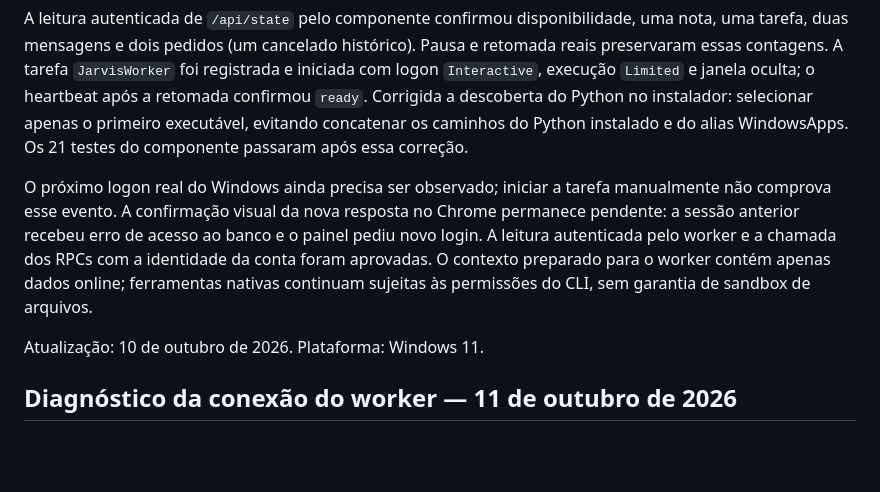
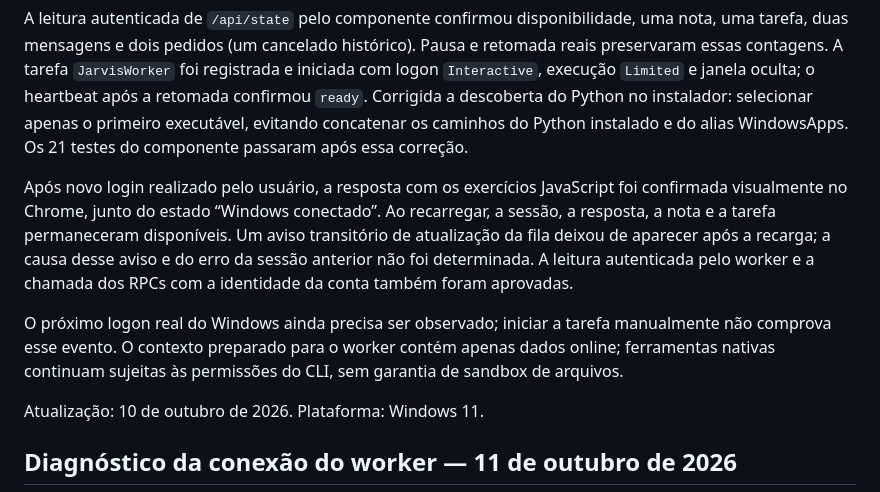
Before and after one commit to Henrique1601/jarvis, a Markdown page: jarvis-gemini/VALIDACAO.md, the part around the change. Drawn GitHub-style; blank space fills up the shorter version.

Commit message:
docs: registra resposta Antigravity validada no painel

```diff
--- a/jarvis-gemini/VALIDACAO.md
+++ b/jarvis-gemini/VALIDACAO.md
@@ -6,7 +6,9 @@ A conta foi conectada pelo usuário no console; um dispositivo revogável está
 
 A leitura autenticada de `/api/state` pelo componente confirmou disponibilidade, uma nota, uma tarefa, duas mensagens e dois pedidos (um cancelado histórico). Pausa e retomada reais preservaram essas contagens. A tarefa `JarvisWorker` foi registrada e iniciada com logon `Interactive`, execução `Limited` e janela oculta; o heartbeat após a retomada confirmou `ready`. Corrigida a descoberta do Python no instalador: selecionar apenas o primeiro executável, evitando concatenar os caminhos do Python instalado e do alias WindowsApps. Os 21 testes do componente passaram após essa correção.
 
-O próximo logon real do Windows ainda precisa ser observado; iniciar a tarefa manualmente não comprova esse evento. A confirmação visual da nova resposta no Chrome permanece pendente: a sessão anterior recebeu erro de acesso ao banco e o painel pediu novo login. A leitura autenticada pelo worker e a chamada dos RPCs com a identidade da conta foram aprovadas. O contexto preparado para o worker contém apenas dados online; ferramentas nativas continuam sujeitas às permissões do CLI, sem garantia de sandbox de arquivos.
+Após novo login realizado pelo usuário, a resposta com os exercícios JavaScript foi confirmada visualmente no Chrome, junto do estado “Windows conectado”. Ao recarregar, a sessão, a resposta, a nota e a tarefa permaneceram disponíveis. Um aviso transitório de atualização da fila deixou de aparecer após a recarga; a causa desse aviso e do erro da sessão anterior não foi determinada. A leitura autenticada pelo worker e a chamada dos RPCs com a identidade da conta também foram aprovadas.
+
+O próximo logon real do Windows ainda precisa ser observado; iniciar a tarefa manualmente não comprova esse evento. O contexto preparado para o worker contém apenas dados online; ferramentas nativas continuam sujeitas às permissões do CLI, sem garantia de sandbox de arquivos.
 
 Atualização: 10 de outubro de 2026. Plataforma: Windows 11.
 
```
Also changed, not shown: cloud/ANTIGRAVITY-WINDOWS.md (+1 -1 lines).
